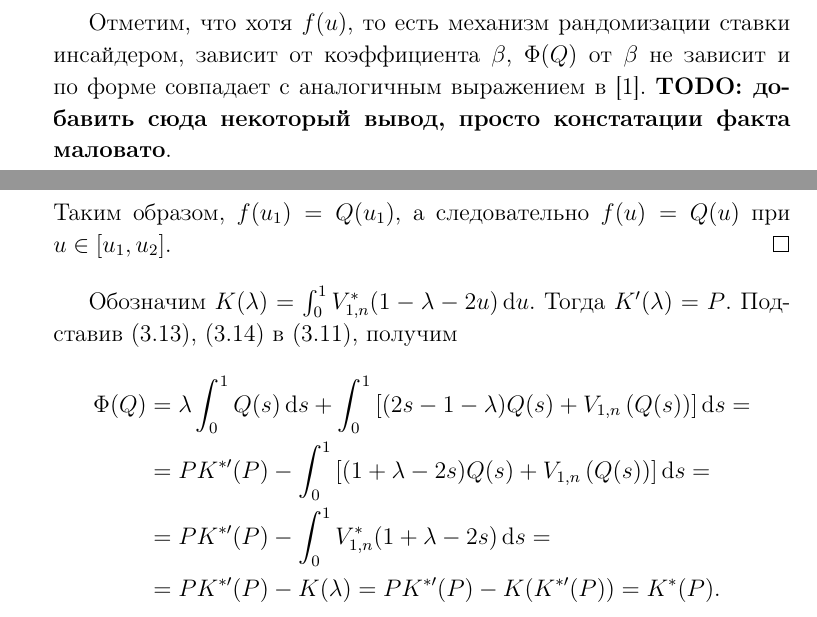
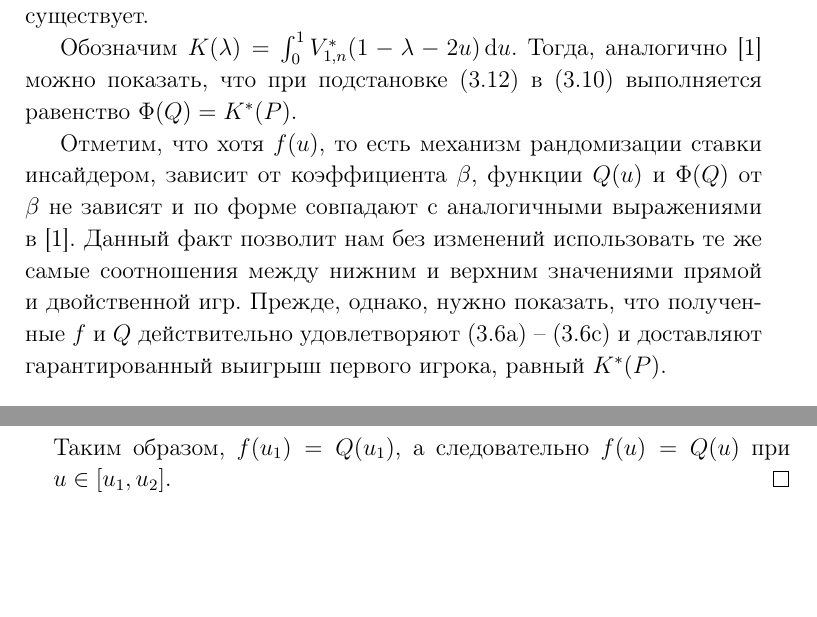
Before and after one commit to ArtemPyanykh/cont-convex-combination-bidding-paper, a LaTeX document (paper.tex): two parts of pages 11 and 13 of 16 before the commit and two parts of pages 12 and 13 of 15 after it, joined at a grey line, cut at the place of the change, the shorter picture padded with empty space. Compiled offline with pdfLaTeX; the source files are stored in an older character set and shown here as Unicode.

Commit message:
Add a note re: the same form of Q(u) and Phi(Q)

```diff
--- a/paper.tex
+++ b/paper.tex
@@ -526,8 +526,6 @@
 
   Приведя подобные с учетом того, что $\Dco (1-u) + u - \Dco = \Co u$, получим \eqref{eq:phi(q)}.
 \end{proof}
-Отметим, что хотя $f(u)$, то есть механизм рандомизации ставки инсайдером, зависит от коэффициента $\Co$, $\Phi(Q)$ от $\Co$ не зависит и по форме совпадает с аналогичным выражением в [\ref{lit:demeyer02}].
-\textbf{TODO: добавить сюда некоторый вывод, просто констатации факта маловато}.
 
 Найдем $Q$ как экстремаль следующей вариационной задачи:
 \begin{align}
@@ -554,6 +552,13 @@
 Так как $V_{1,n}(\cdot)$ определена на $[0, 1]$, то из \eqref{eq:dualrange} следует, что $V^{*\prime}_{1,n}(\cdot)$ не возрастает на $\mathbb{R}$ от $1$ до $0$.
 Значит $\lambda$, удовлетворяющая
 \eqref{eq:lambdaCond}, существует.
+
+Обозначим $K(\lambda) = \int_0^1 V^*_{1,n}(1-\lambda-2u) \di u$.
+Тогда, аналогично [\ref{lit:demeyer02}] можно показать, что при подстановке \eqref{eq:qFormula} в \eqref{eq:phi(q)} выполняется равенство $\Phi(Q) = K^*(P)$.
+
+Отметим, что хотя $f(u)$, то есть механизм рандомизации ставки инсайдером, зависит от коэффициента $\Co$, функции $Q(u)$ и $\Phi(Q)$ от $\Co$ не зависят и по форме совпадают с аналогичными выражениями в [\ref{lit:demeyer02}].
+Данный факт позволит нам без изменений использовать те же самые соотношения между нижним и верхним значениями прямой и двойственной игр.
+Прежде, однако, нужно показать, что полученные $f$ и $Q$ действительно удовлетворяют \eqref{eq:fp:strategy:par:inc} -- \eqref{eq:fp:strategy:par:apostEq} и доставляют гарантированный выигрыш первого игрока, равный $K^*(P)$.
 
 \begin{lemma}
   \label{lemma:fp:fQ:isStrategy}
@@ -629,19 +634,6 @@
   $u \in [u_1, u_2]$.
 \end{proof}
 
-Обозначим $K(\lambda) = \int_0^1 V^*_{1,n}(1-\lambda-2u) \di u$. Тогда
-$K'(\lambda) = P$. Подставив \eqref{eq:qFormula}, \eqref{eq:lambdaCond} в
-\eqref{eq:phi(q)}, получим
-\begin{align*}
-  \Phi(Q) &= \lambda \int_0^1 Q(s) \di s + \int_0^1 \left[
-            (2s - 1 - \lambda) Q(s) + V_{1,n}\left( Q(s) \right)
-            \right] \di s = \\
-          &= P K^{*\prime}(P) - \int_0^1 \left[
-            (1 + \lambda - 2s) Q(s) + V_{1,n}\left( Q(s) \right)
-            \right] \di s = \\
-          &= P K^{*\prime}(P) - \int_0^1 V^*_{1,n}(1 + \lambda - 2s) \di s = \\
-          &= P K^{*\prime}(P) - K(\lambda) = P K^{*\prime}(P) - K(K^{*\prime}(P)) = K^*(P).
-\end{align*}
 
 
 
```
Also changed, not shown: paper.pdf, paper.tex (10 more changed lines).
